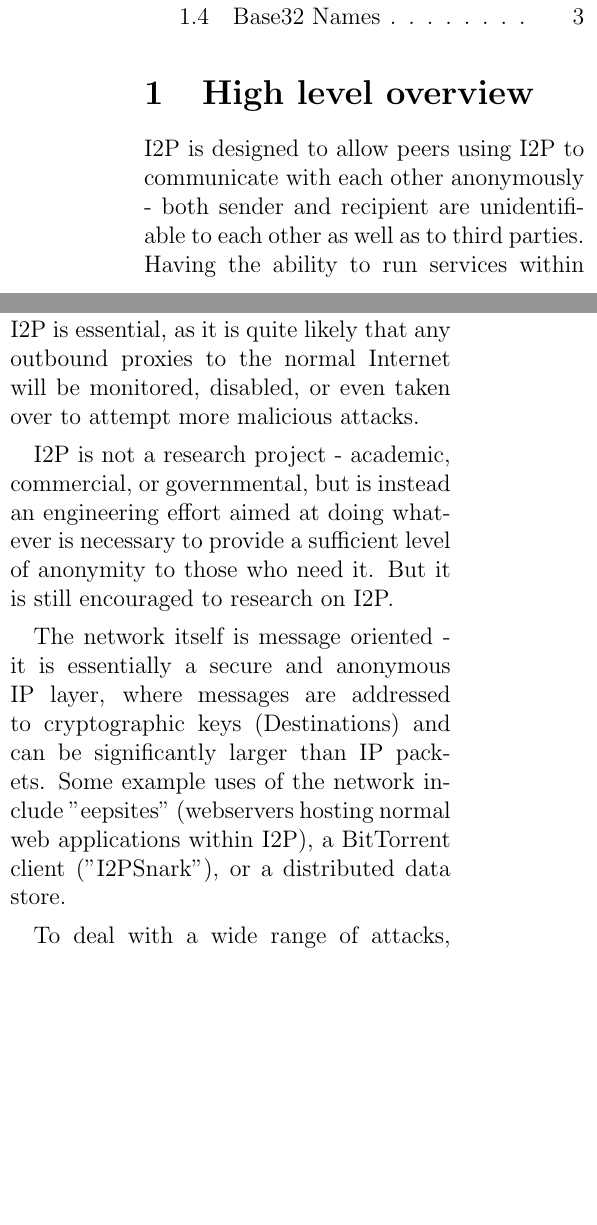
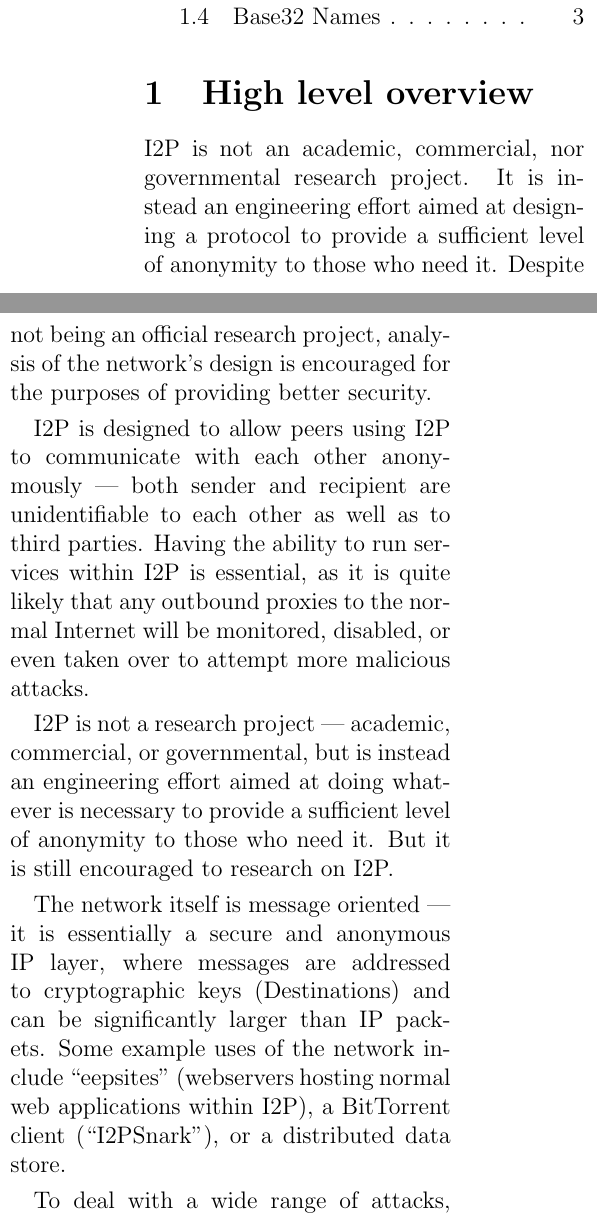
Before and after one commit to str4d/i2p-paper, a LaTeX paper (i2p-paper.tex): two parts of the columns of page 1 of 3, joined at a grey line, cut so that both start at the same text, the shorter picture padded with empty space. Compiled offline with pdfLaTeX.

Commit message:
Small fixes.

```diff
--- a/i2p-paper.tex
+++ b/i2p-paper.tex
@@ -15,12 +15,13 @@
 \tableofcontents
 
 \section{High level overview}
+I2P is not an academic, commercial, nor governmental research project. It is instead an engineering effort aimed at designing a protocol to provide a sufficient level of anonymity to those who need it. Despite not being an official research project, analysis of the network's design is encouraged for the purposes of providing better security.
 
-I2P is designed to allow peers using I2P to communicate with each other anonymously - both sender and recipient are unidentifiable to each other as well as to third parties. Having the ability to run services within I2P is essential, as it is quite likely that any outbound proxies to the normal Internet will be monitored, disabled, or even taken over to attempt more malicious attacks.
+I2P is designed to allow peers using I2P to communicate with each other anonymously --- both sender and recipient are unidentifiable to each other as well as to third parties. Having the ability to run services within I2P is essential, as it is quite likely that any outbound proxies to the normal Internet will be monitored, disabled, or even taken over to attempt more malicious attacks.
 
-I2P is not a research project - academic, commercial, or governmental, but is instead an engineering effort aimed at doing whatever is necessary to provide a sufficient level of anonymity to those who need it. But it is still encouraged to research on I2P.
+I2P is not a research project --- academic, commercial, or governmental, but is instead an engineering effort aimed at doing whatever is necessary to provide a sufficient level of anonymity to those who need it. But it is still encouraged to research on I2P.
 
-The network itself is message oriented - it is essentially a secure and anonymous IP layer, where messages are addressed to cryptographic keys (Destinations) and can be significantly larger than IP packets. Some example uses of the network include "eepsites" (webservers hosting normal web applications within I2P), a BitTorrent client ("I2PSnark"), or a distributed data store.
+The network itself is message oriented --- it is essentially a secure and anonymous IP layer, where messages are addressed to cryptographic keys (Destinations) and can be significantly larger than IP packets. Some example uses of the network include ``eepsites'' (webservers hosting normal web applications within I2P), a BitTorrent client (``I2PSnark''), or a distributed data store.
 
-To deal with a wide range of attacks, I2P is fully distributed with no centralized resources - and hence there are no directory servers keeping statistics regarding the performance and reliability of routers within the network. As such, each router must keep and maintain profiles of various routers and is responsible for selecting appropriate peers to meet the anonymity, performance, and reliability needs of the users.
+To deal with a wide range of attacks, I2P is fully distributed with no centralized resources --- and hence there are no directory servers keeping statistics regarding the performance and reliability of routers within the network. As such, each router must keep and maintain profiles of various routers and is responsible for selecting appropriate peers to meet the anonymity, performance, and reliability needs of the users.
 
```
Also changed, not shown: Makefile (added), images/iso_garlic.png (added), i2p-paper.tex (8 more changed lines), 1 other file.
